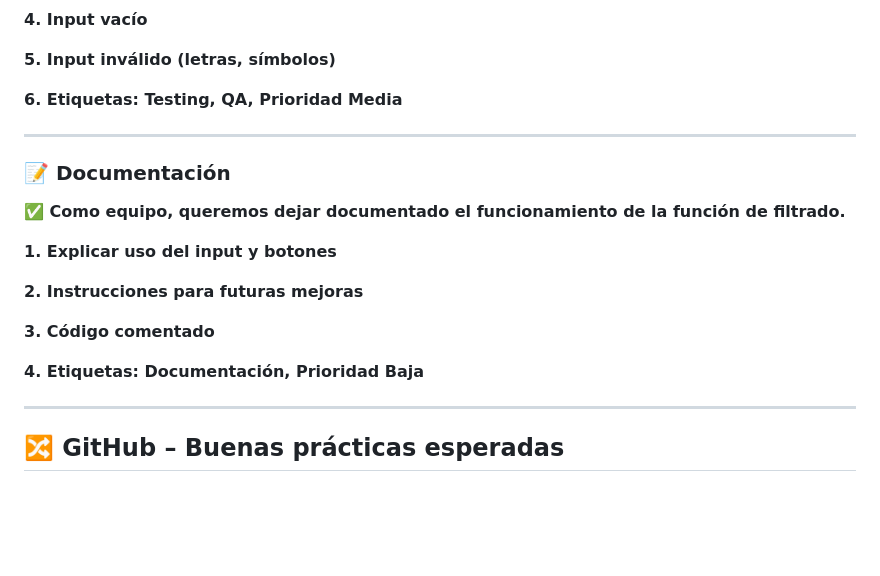
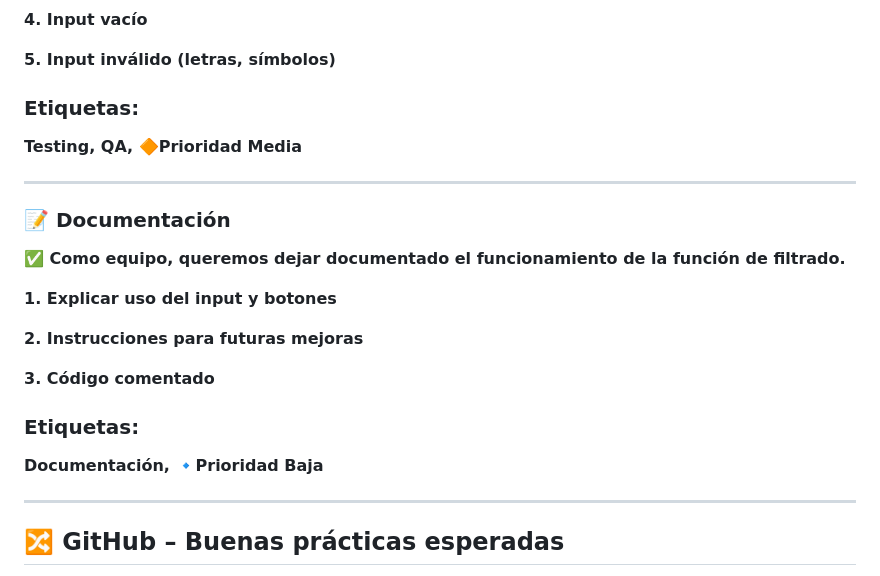
Before and after one commit to JesseAU/GRUPO-5-FILTRACION-PROYECTO, a Markdown page: README.md, the part around one of its changes. GitHub-like rendering; blank space fills up the shorter version.

```diff
--- a/README.md
+++ b/README.md
@@ -88,7 +88,8 @@
 
 **5. Input inválido (letras, símbolos)**
 
-**6. Etiquetas: Testing, QA, Prioridad Media**
+### Etiquetas:
+**Testing, QA, 🔶Prioridad Media**
 
 ---
 
@@ -102,7 +103,8 @@
 
 **3. Código comentado**
 
-**4. Etiquetas: Documentación, Prioridad Baja**
+### Etiquetas:
+**Documentación, 🔹Prioridad Baja**
 
 ---
 
```
Also changed, not shown: other parts of README.md (+7 -4 lines).
